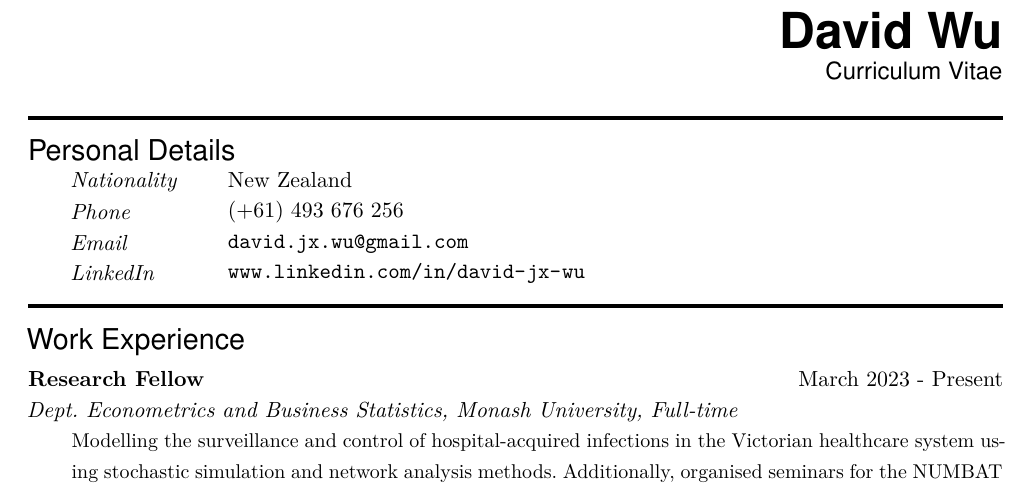
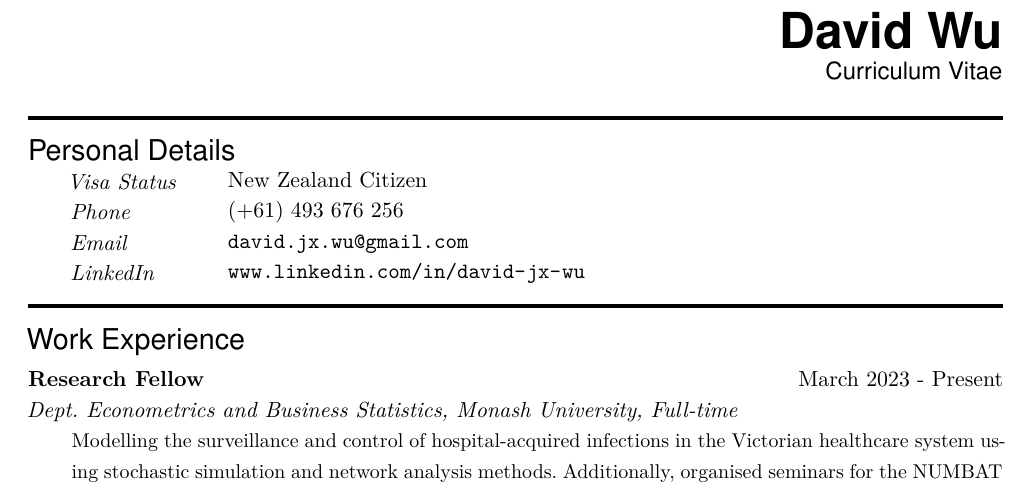
Before and after one commit to dwu402/resume, a LaTeX CV (cv.tex): part of page 1 of 2, cut so that both start at the same text. Compiled offline with XeLaTeX.

Commit message:
Minor adjustment to personal details

```diff
--- a/cv.tex
+++ b/cv.tex
@@ -30,8 +30,8 @@
 \sectionheader{Personal Details}
 \vspace{-0.5em}
 {\noindent\hangindent=2em\hangafter=0
-\parbox{\spacebox}{\textit{Nationality}}
-\hspace{1.5em} New Zealand \par}
+\parbox{\spacebox}{\textit{Visa Status}}
+\hspace{1.5em} New Zealand Citizen \par}
 {\noindent\hangindent=2em\hangafter=0
 \parbox{\spacebox}{\textit{Phone}}
 \hspace{1.5em} (+61) 493 676 256 \par}
```
Also changed, not shown: contents.yml (+2 -2 lines), cv.pdf.
